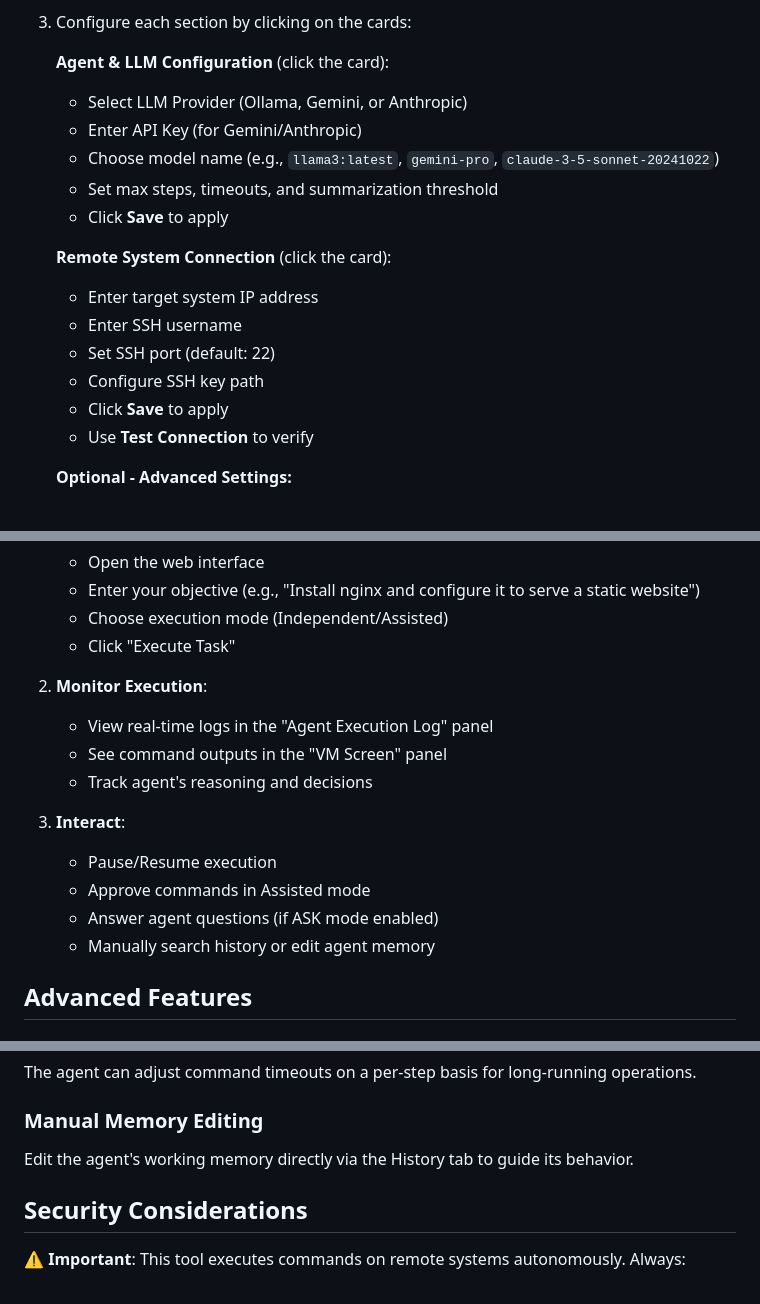
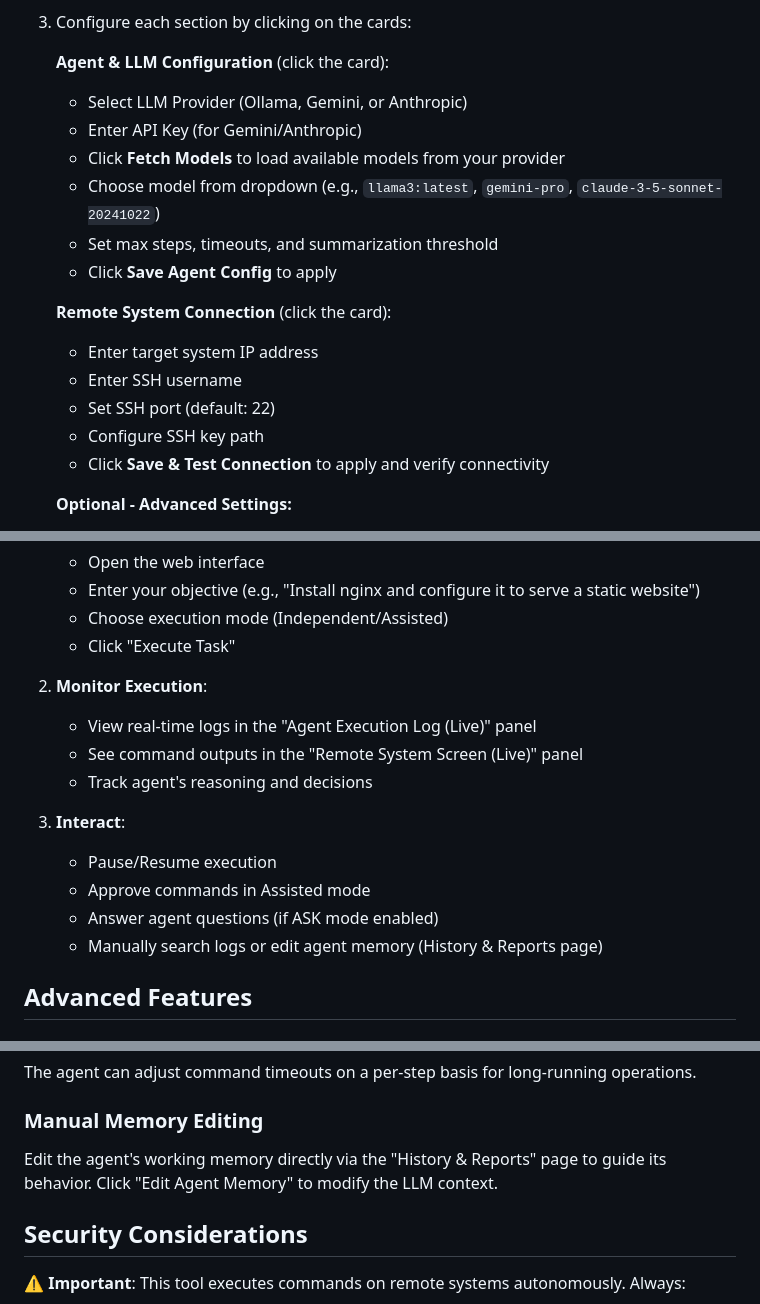
Before and after one commit to Balaurentiu/AI-SSH-Controller, a Markdown page: README.md, 3 parts joined by grey strips. Rendered like a GitHub page.

Commit message:
Final consistency check: Fix all README inaccuracies
Fixed interface element names to match actual UI:
- Panel name: 'VM Screen' → 'Remote System Screen (Live)'
- Panel name: 'Agent Execution Log' → 'Agent Execution Log (Live)'
- Tab reference: 'History tab' → 'History & Reports' page
- Button name: 'Save' → 'Save Agent Config'
- Button name: 'Save' → 'Save & Test Connection'

Added missing workflow steps:
- Added 'Fetch Models' step in Agent Configuration
- Clarified 'Edit Agent Memory' button location

All README content now matches actual interface and functionality

```diff
--- a/README.md
+++ b/README.md
@@ -82,17 +82,17 @@ All configuration is done through the **web interface** - no need to manually ed
    **Agent & LLM Configuration** (click the card):
    - Select LLM Provider (Ollama, Gemini, or Anthropic)
    - Enter API Key (for Gemini/Anthropic)
-   - Choose model name (e.g., `llama3:latest`, `gemini-pro`, `claude-3-5-sonnet-20241022`)
+   - Click **Fetch Models** to load available models from your provider
+   - Choose model from dropdown (e.g., `llama3:latest`, `gemini-pro`, `claude-3-5-sonnet-20241022`)
    - Set max steps, timeouts, and summarization threshold
-   - Click **Save** to apply
+   - Click **Save Agent Config** to apply
 
    **Remote System Connection** (click the card):
    - Enter target system IP address
    - Enter SSH username
    - Set SSH port (default: 22)
    - Configure SSH key path
-   - Click **Save** to apply
-   - Use **Test Connection** to verify
+   - Click **Save & Test Connection** to apply and verify connectivity
 
    **Optional - Advanced Settings:**
    - **Prompt Editor**: Customize agent instruction templates
@@ -124,15 +124,15 @@ The application handles SSH key generation and deployment automatically:
    - Click "Execute Task"
 
 2. **Monitor Execution**:
-   - View real-time logs in the "Agent Execution Log" panel
-   - See command outputs in the "VM Screen" panel
+   - View real-time logs in the "Agent Execution Log (Live)" panel
+   - See command outputs in the "Remote System Screen (Live)" panel
    - Track agent's reasoning and decisions
 
 3. **Interact**:
    - Pause/Resume execution
    - Approve commands in Assisted mode
    - Answer agent questions (if ASK mode enabled)
-   - Manually search history or edit agent memory
+   - Manually search logs or edit agent memory (History & Reports page)
 
 ## Advanced Features
 
@@ -146,7 +146,7 @@ The agent can create files on the remote system with custom content, useful for
 The agent can adjust command timeouts on a per-step basis for long-running operations.
 
 ### Manual Memory Editing
-Edit the agent's working memory directly via the History tab to guide its behavior.
+Edit the agent's working memory directly via the "History & Reports" page to guide its behavior. Click "Edit Agent Memory" to modify the LLM context.
 
 ## Security Considerations
 
```
